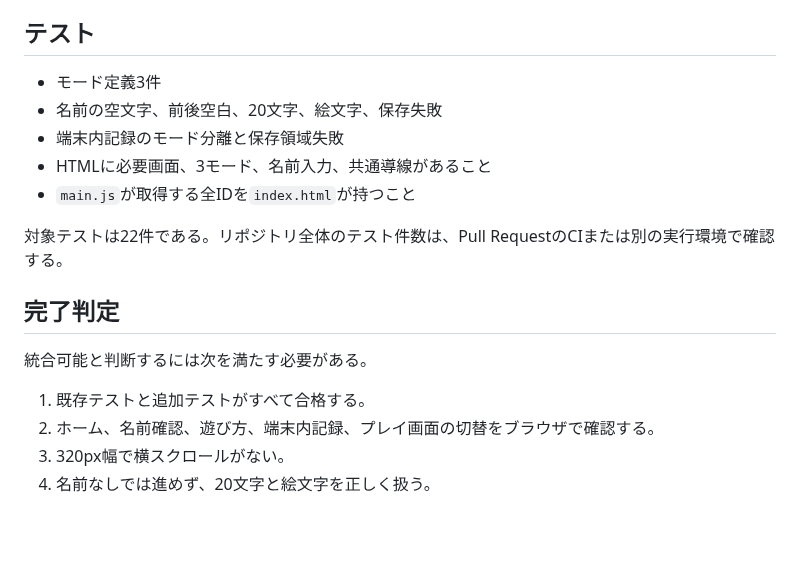
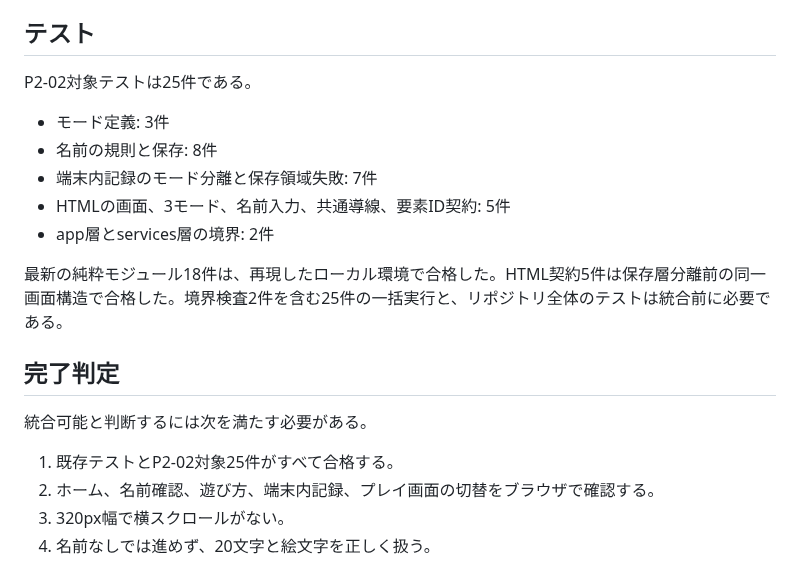
Before and after one commit to chameleonjp-lab/hakodase, a Markdown page: docs/P2_02_HOME_NAME_MODES_v2.md, the part around the change. Rendered like a GitHub page; blank space fills up the shorter version.

Commit message:
docs: update P2-02 validation count

```diff
--- a/docs/P2_02_HOME_NAME_MODES_v2.md
+++ b/docs/P2_02_HOME_NAME_MODES_v2.md
@@ -150,19 +150,21 @@ P2-02以降の新規記録には`mode`を保存する。モード情報を持た
 
 ## テスト
 
-- モード定義3件
-- 名前の空文字、前後空白、20文字、絵文字、保存失敗
-- 端末内記録のモード分離と保存領域失敗
-- HTMLに必要画面、3モード、名前入力、共通導線があること
-- `main.js`が取得する全IDを`index.html`が持つこと
+P2-02対象テストは25件である。
 
-対象テストは22件である。リポジトリ全体のテスト件数は、Pull RequestのCIまたは別の実行環境で確認する。
+- モード定義: 3件
+- 名前の規則と保存: 8件
+- 端末内記録のモード分離と保存領域失敗: 7件
+- HTMLの画面、3モード、名前入力、共通導線、要素ID契約: 5件
+- app層とservices層の境界: 2件
+
+最新の純粋モジュール18件は、再現したローカル環境で合格した。HTML契約5件は保存層分離前の同一画面構造で合格した。境界検査2件を含む25件の一括実行と、リポジトリ全体のテストは統合前に必要である。
 
 ## 完了判定
 
 統合可能と判断するには次を満たす必要がある。
 
-1. 既存テストと追加テストがすべて合格する。
+1. 既存テストとP2-02対象25件がすべて合格する。
 2. ホーム、名前確認、遊び方、端末内記録、プレイ画面の切替をブラウザで確認する。
 3. 320px幅で横スクロールがない。
 4. 名前なしでは進めず、20文字と絵文字を正しく扱う。
```
